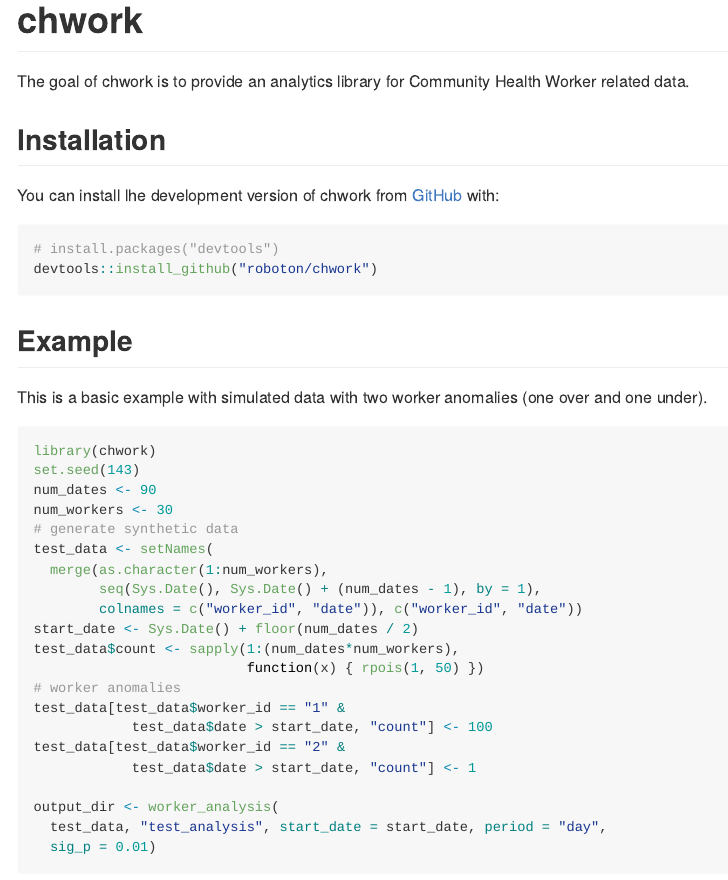
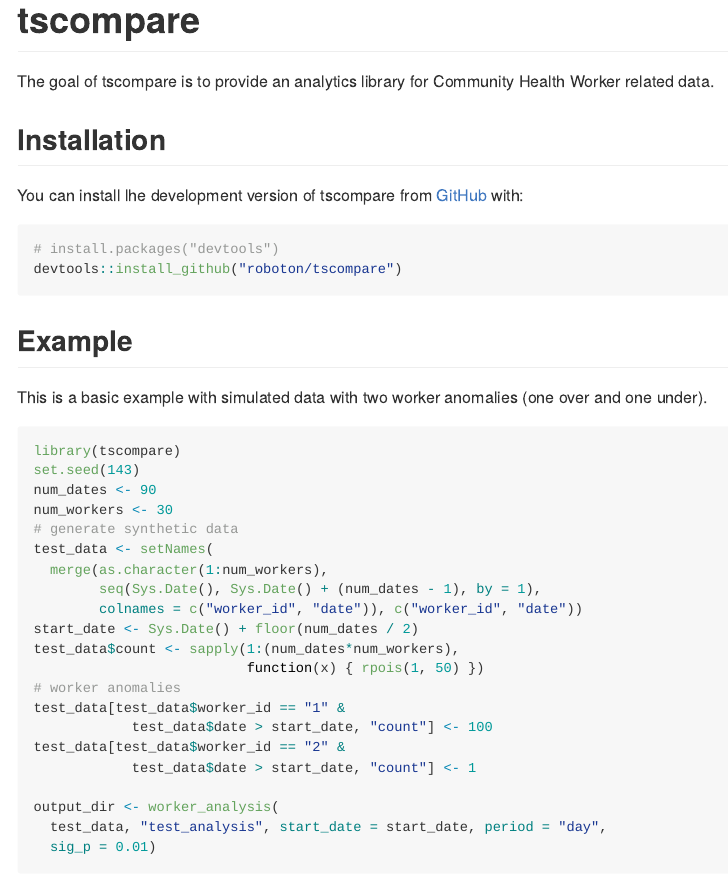
Before and after one commit to roboton/tscompare, an R Markdown document (README.Rmd): the page in a window 1100 px wide, from its top. Rendered offline with R 4.5, knitr and Pandoc, with nearby package versions; some code elsewhere in the file could not run offline.

Commit message:
- change name of package from chwork to tscompare

````diff
--- a/README.Rmd
+++ b/README.Rmd
@@ -13,20 +13,20 @@ knitr::opts_chunk$set(
 )
 ```
 
-# chwork
+# tscompare
 
 <!-- badges: start -->
 <!-- badges: end -->
 
-The goal of chwork is to provide an analytics library for Community Health Worker related data.
+The goal of tscompare is to provide an analytics library for Community Health Worker related data.
 
 ## Installation
 
-You can install lhe development version of chwork from [GitHub](https://github.com/) with:
+You can install lhe development version of tscompare from [GitHub](https://github.com/) with:
 
 ```{r eval=FALSE, include=TRUE}
 # install.packages("devtools")
-devtools::install_github("roboton/chwork")
+devtools::install_github("roboton/tscompare")
 ```
 
 ## Example
@@ -34,7 +34,7 @@ devtools::install_github("roboton/chwork")
 This is a basic example with simulated data with two worker anomalies (one over and one under).
 
 ```{r example}
-library(chwork)
+library(tscompare)
 set.seed(143)
 num_dates <- 90
 num_workers <- 30
````
Also changed, not shown: R/generate_model_output.R (+4 -4 lines), README.md, 3 other files.
